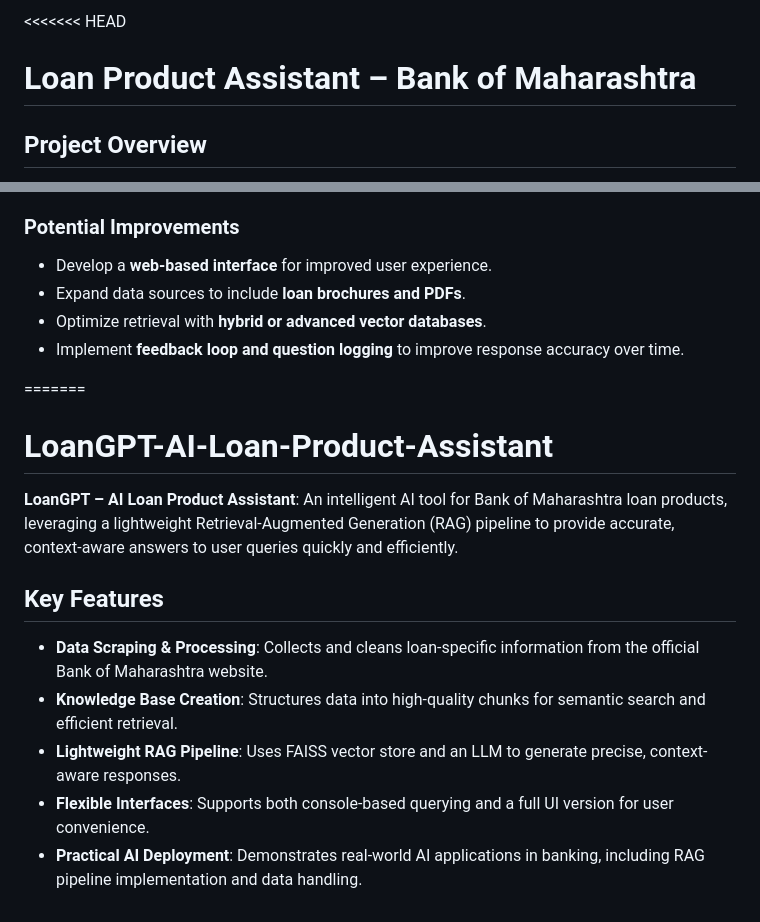
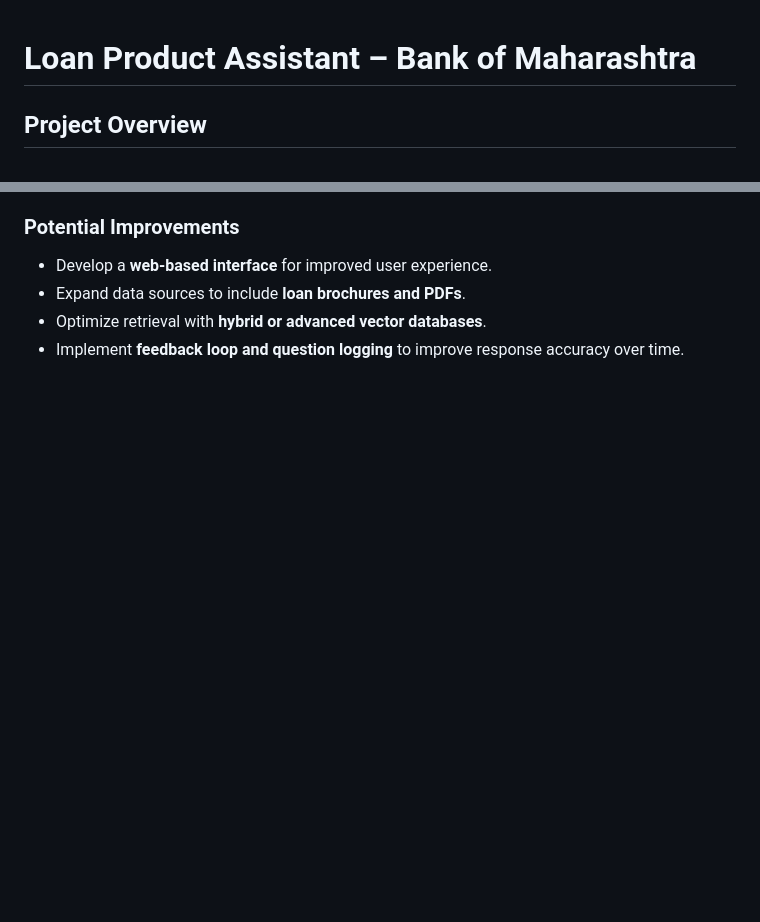
Before and after one commit to ayash22/AI-Loan-Product-Assistant, a Markdown page: README.md, 2 parts joined by grey strips. GitHub-like rendering; blank space fills up the shorter version.

```diff
--- a/README.md
+++ b/README.md
@@ -1,4 +1,3 @@
-<<<<<<< HEAD
 # Loan Product Assistant – Bank of Maharashtra
 
 ## Project Overview
@@ -151,17 +150,3 @@ python main.py
 - Expand data sources to include **loan brochures and PDFs**.
 - Optimize retrieval with **hybrid or advanced vector databases**.
 - Implement **feedback loop and question logging** to improve response accuracy over time.
-
-
-=======
-# LoanGPT-AI-Loan-Product-Assistant
-
-**LoanGPT – AI Loan Product Assistant**: An intelligent AI tool for Bank of Maharashtra loan products, leveraging a lightweight Retrieval-Augmented Generation (RAG) pipeline to provide accurate, context-aware answers to user queries quickly and efficiently.
-
-## Key Features
-
-- **Data Scraping & Processing**: Collects and cleans loan-specific information from the official Bank of Maharashtra website.
-- **Knowledge Base Creation**: Structures data into high-quality chunks for semantic search and efficient retrieval.
-- **Lightweight RAG Pipeline**: Uses FAISS vector store and an LLM to generate precise, context-aware responses.
-- **Flexible Interfaces**: Supports both console-based querying and a full UI version for user convenience.
-- **Practical AI Deployment**: Demonstrates real-world AI applications in banking, including RAG pipeline implementation and data handling.
```
